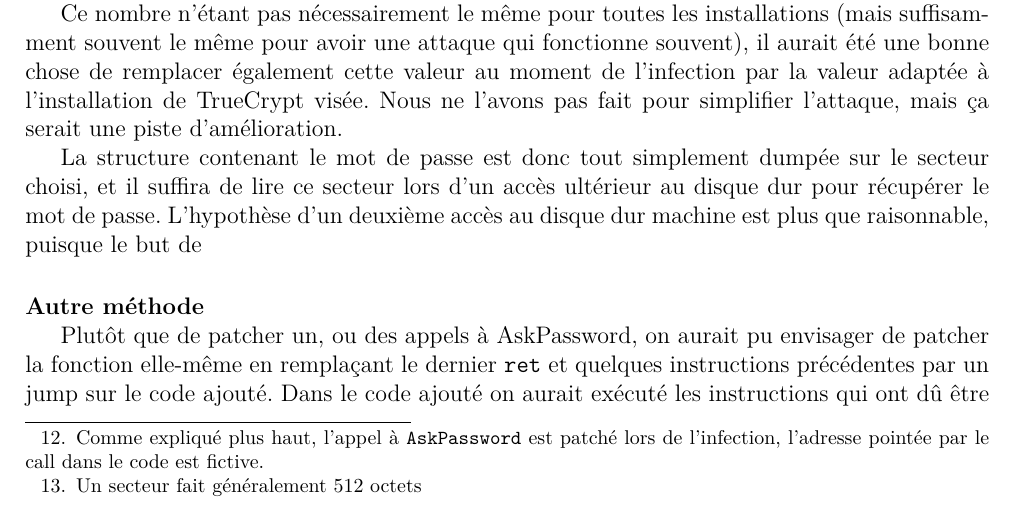
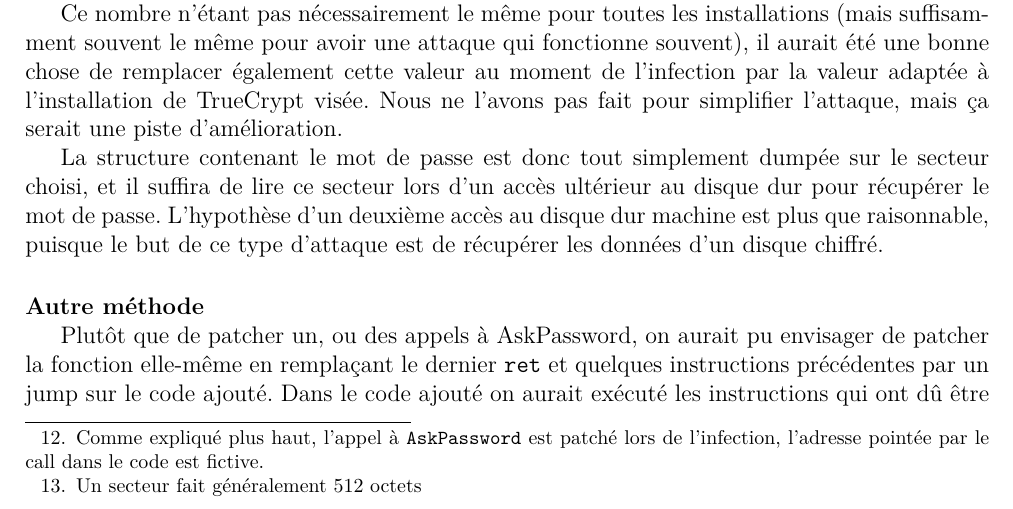
Before and after one commit to julienc91/re315, a LaTeX document (rapport/rapport.tex): part of page 14 of 17, cut so that both start at the same text. Compiled offline with pdfLaTeX.

Commit message:
Terminé une phrase dans le rapport... Certains commit ont plus de valeurs que d'autres.

```diff
--- a/rapport/rapport.tex
+++ b/rapport/rapport.tex
@@ -616,9 +616,8 @@ d'amélioration.
 La structure contenant le mot de passe est donc tout simplement dumpée sur le
 secteur choisi, et il suffira de lire ce secteur lors d'un accès ultérieur au
 disque dur pour récupérer le mot de passe. L'hypothèse d'un deuxième accès au
-disque dur machine est plus que raisonnable, puisque le but de
-%% FIXME terminer cette putain de phrase !!
-
+disque dur machine est plus que raisonnable, puisque le but de ce type d'attaque
+est de récupérer les données d'un disque chiffré.
 
 
 \paragraph{Autre méthode}~
```
